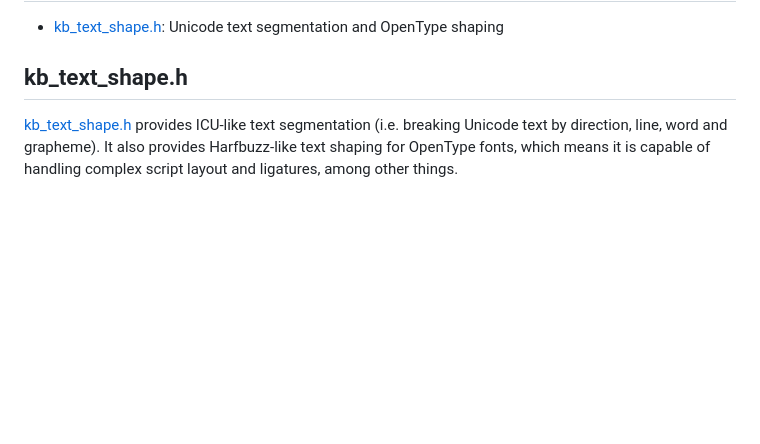
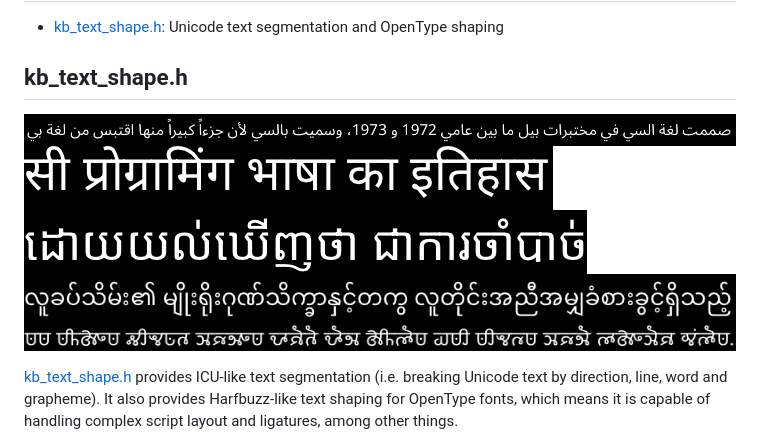
Before and after one commit to JimmyLefevre/kb, a Markdown page: README.md, the part around the change. GitHub-like rendering; pictures changed too: images/arabic.png (added), images/gunjala_gondi.png (added), images/hindi.png (added); blank space fills up the shorter version.

Commit message:
Added images.

```diff
--- a/README.md
+++ b/README.md
@@ -7,6 +7,12 @@
 - [kb\_text\_shape.h](./kb_text_shape.h): Unicode text segmentation and OpenType shaping
 
 ## kb_text_shape.h
+
+![Example of Arabic shaping with stb_truetype](./images/arabic.png)
+![Example of Hindi shaping with stb_truetype](./images/hindi.png)
+![Example of Khmer shaping with stb_truetype](./images/khmer.png)
+![Example of Myanmar shaping with stb_truetype](./images/myanmar.png)
+![Example of Gunjala Gondi shaping with stb_truetype](./images/gunjala_gondi.png)
 
 [kb\_text\_shape.h](./kb_text_shape.h) provides ICU-like text segmentation (i.e. breaking Unicode text by direction, line, word and grapheme). It also provides Harfbuzz-like text shaping for OpenType fonts, which means it is capable of handling complex script layout and ligatures, among other things.
 
```
